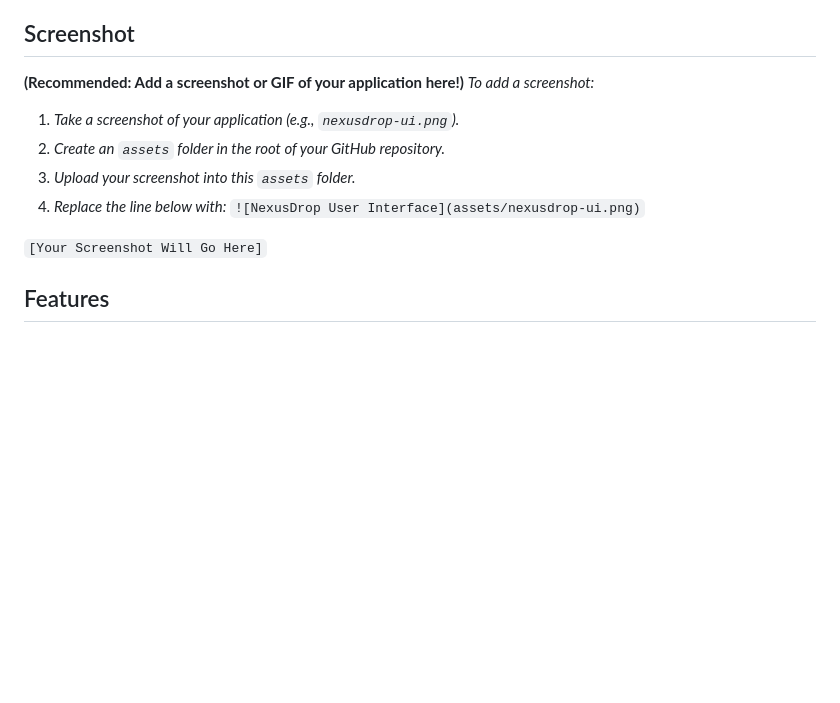
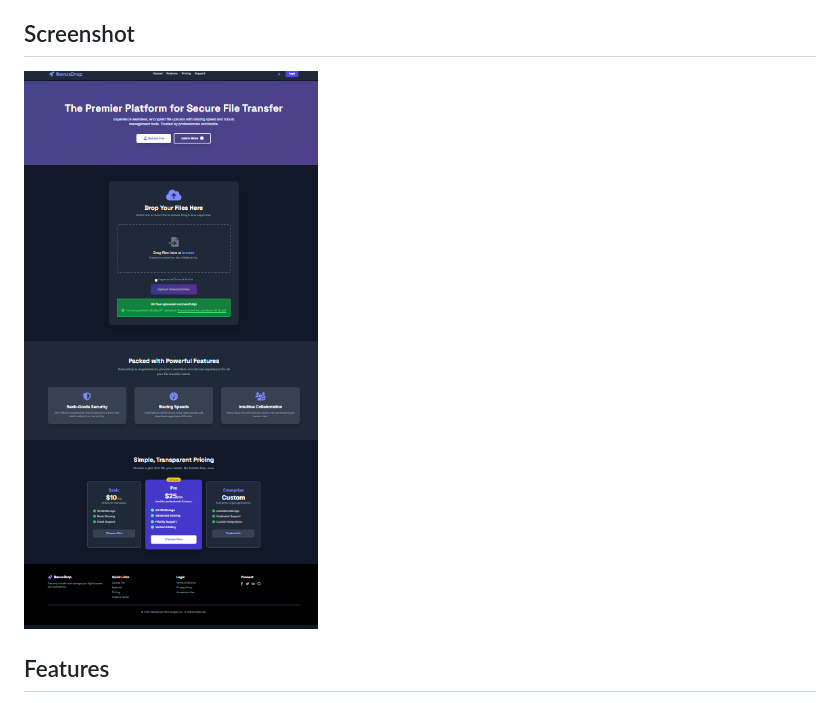
Before and after one commit to syedmehfooz47/cloud-drive-firebase, a Markdown page: README.md, the part around the change. Rendered like a GitHub page; blank space fills up the shorter version.

```diff
--- a/README.md
+++ b/README.md
@@ -6,14 +6,7 @@ NexusDrop is a web application that allows users to securely upload files to Clo
 
 ## Screenshot
 
-**(Recommended: Add a screenshot or GIF of your application here!)**
-*To add a screenshot:*
-1.  *Take a screenshot of your application (e.g., `nexusdrop-ui.png`).*
-2.  *Create an `assets` folder in the root of your GitHub repository.*
-3.  *Upload your screenshot into this `assets` folder.*
-4.  *Replace the line below with:* `![NexusDrop User Interface](assets/nexusdrop-ui.png)`
-
-`[Your Screenshot Will Go Here]`
+![NexusDrop User Interface](assets/nexusdrop-interface.png)
 
 ## Features
 
```
